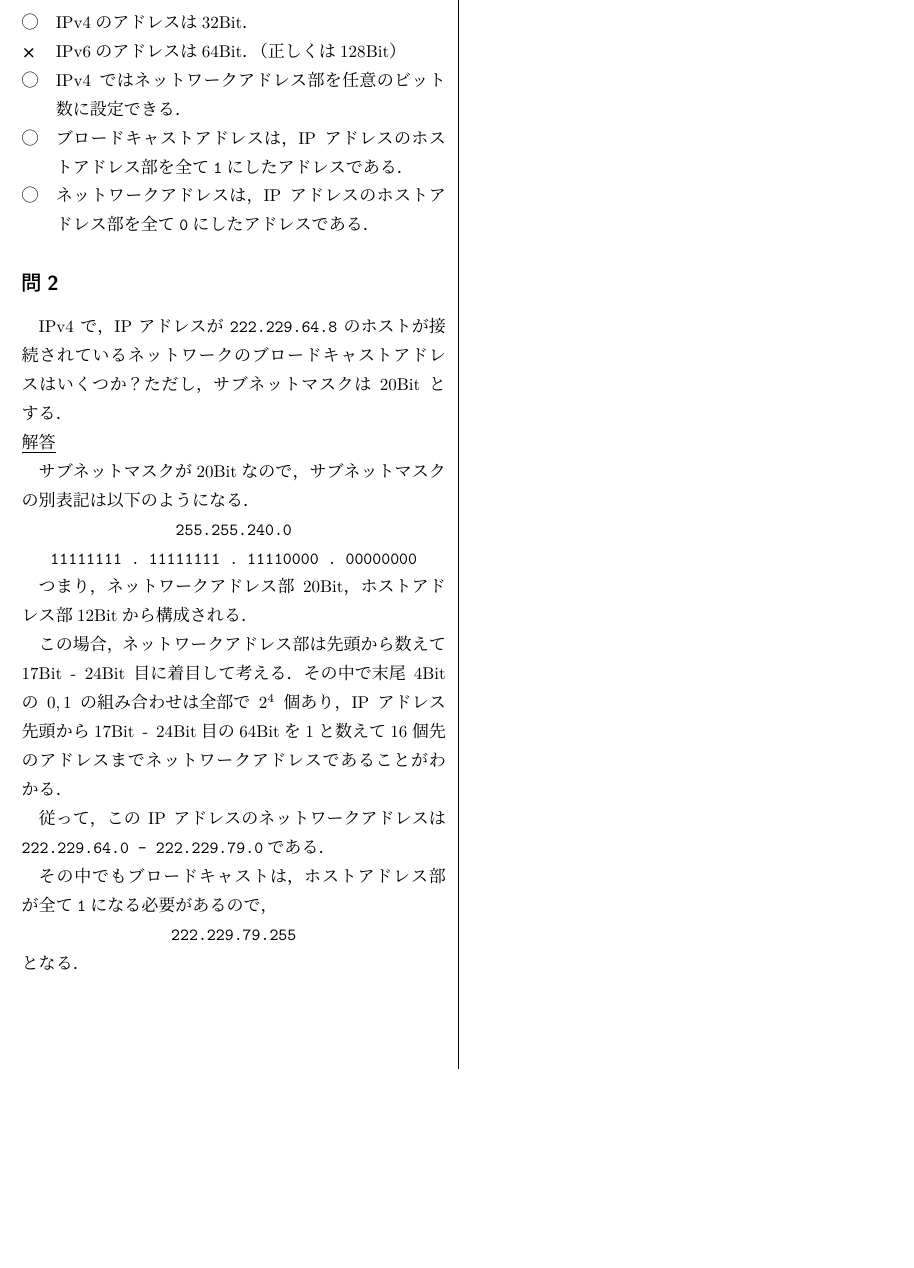
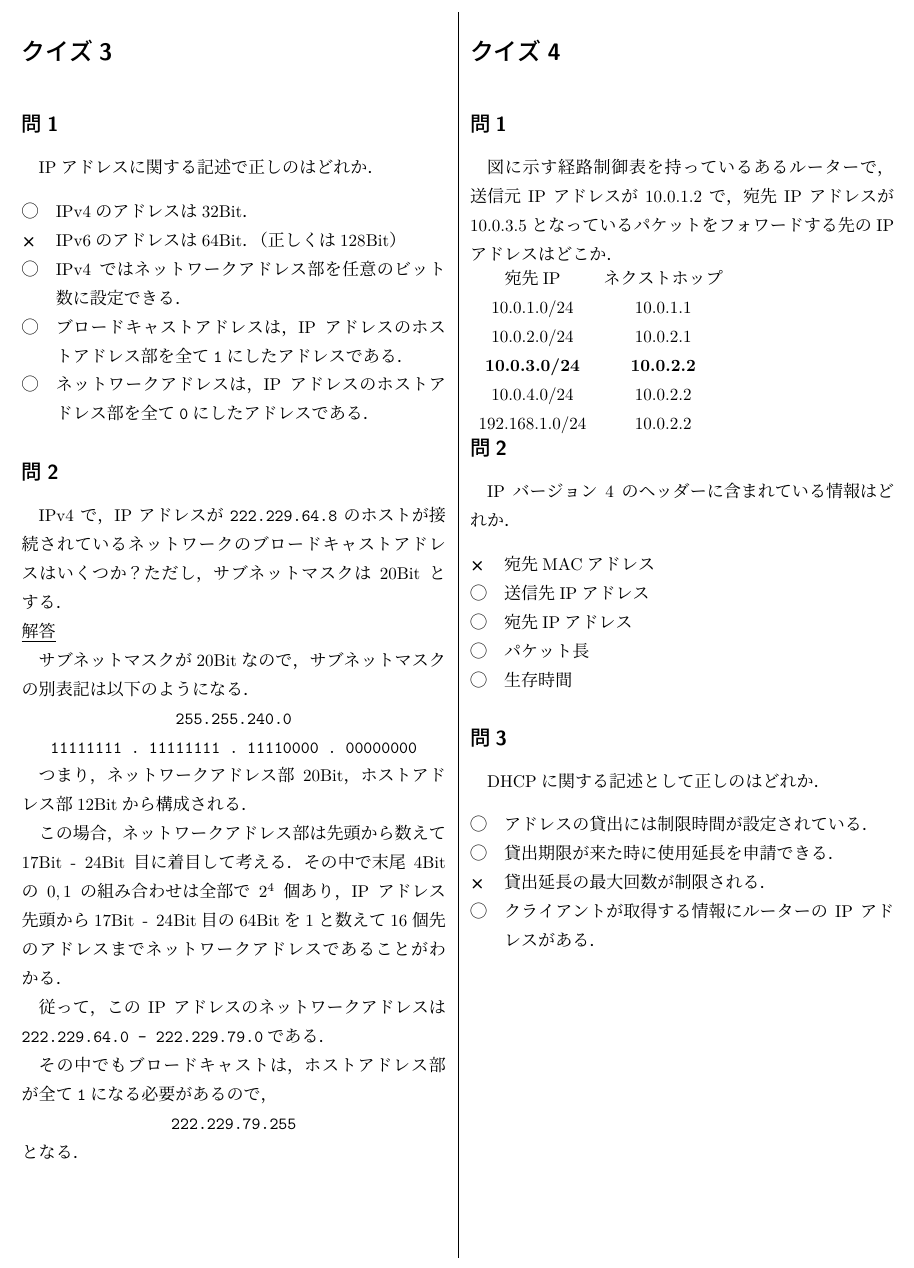
Before and after one commit to MIZOGUCHIKoki/Lab, a LaTeX document (Class/Network-Information/IN_Q.tex): part of page 2 of 2, cut at the place of the change, the shorter picture padded with empty space. The pictures show the PDF file Class/Network-Information/IN_Q.pdf that the author committed with the source.

Commit message:
create quiz4

```diff
--- a/Class/Network-Information/IN_Q.tex
+++ b/Class/Network-Information/IN_Q.tex
@@ -156,5 +156,33 @@ IPv4で，IPアドレスが\verb|222.229.64.8|のホストが接続されてい
     {\ttfamily 222.229.79.255}
 \end{center}
 となる．
-
+\newpage
+\section*{クイズ4}
+\subsection*{問1}
+図に示す経路制御表を持っているあるルーターで，送信元IPアドレスが10.0.1.2で，宛先IPアドレスが10.0.3.5となっているパケットをフォワードする先のIPアドレスはどこか．\\
+\begin{tabular}[c]{cc}
+    宛先IP                 & ネクストホップ           \\
+    10.0.1.0/24          & 10.0.1.1          \\
+    10.0.2.0/24          & 10.0.2.1          \\
+    \textbf{10.0.3.0/24} & \textbf{10.0.2.2} \\
+    10.0.4.0/24          & 10.0.2.2          \\
+    192.168.1.0/24       & 10.0.2.2
+\end{tabular}
+\subsection*{問2}
+IPバージョン4のヘッダーに含まれている情報はどれか．
+\begin{description}
+    \item[\bt] 宛先MACアドレス
+    \item[\ci] 送信先IPアドレス
+    \item[\ci] 宛先IPアドレス
+    \item[\ci] パケット長
+    \item[\ci] 生存時間
+\end{description}
+\subsection*{問3}
+DHCPに関する記述として正しのはどれか．
+\begin{description}
+    \item[\ci] アドレスの貸出には制限時間が設定されている．
+    \item[\ci] 貸出期限が来た時に使用延長を申請できる．
+    \item[\bt] 貸出延長の最大回数が制限される．
+    \item[\ci] クライアントが取得する情報にルーターのIPアドレスがある．
+\end{description}
 \end{document}
```
Also changed, not shown: Class/Network-Information/IN_Q.pdf.
